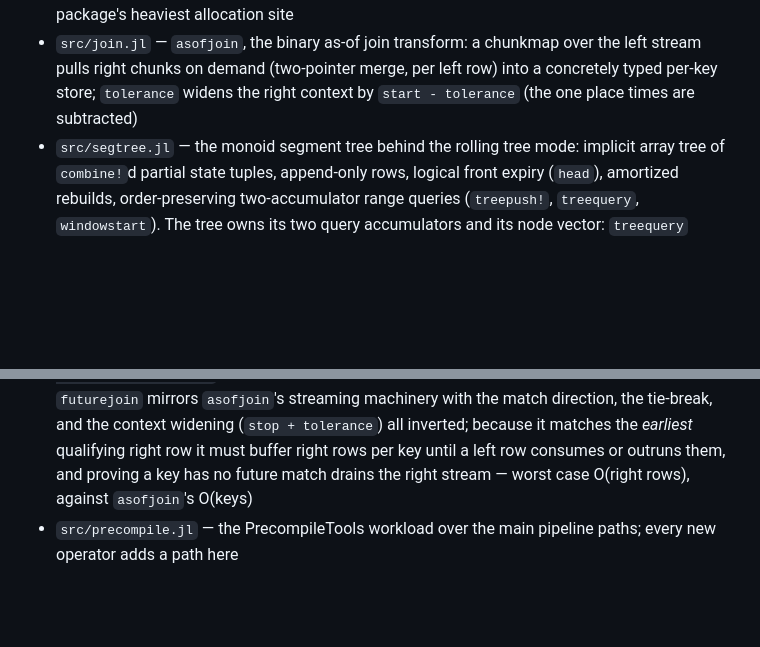
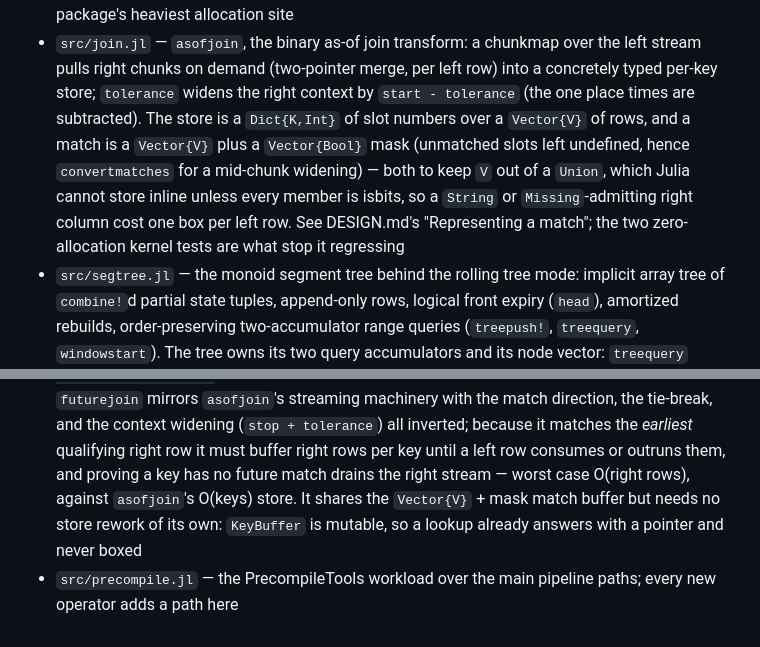
Before and after one commit to farrellm/CausalFrames.jl, a Markdown page: src/CLAUDE.md, 2 parts joined by grey strips. Rendered like a GitHub page; blank space fills up the shorter version.

```diff
--- a/src/CLAUDE.md
+++ b/src/CLAUDE.md
@@ -99,7 +99,14 @@ design rationale and performance constraints behind each module.
 - `src/join.jl` — `asofjoin`, the binary as-of join transform: a chunkmap
   over the left stream pulls right chunks on demand (two-pointer merge, per
   left row) into a concretely typed per-key store; `tolerance` widens the
-  right context by `start - tolerance` (the one place times are subtracted)
+  right context by `start - tolerance` (the one place times are subtracted).
+  The store is a `Dict{K,Int}` of slot numbers over a `Vector{V}` of rows, and
+  a match is a `Vector{V}` plus a `Vector{Bool}` mask (unmatched slots left
+  undefined, hence `convertmatches` for a mid-chunk widening) — both to keep
+  `V` out of a `Union`, which Julia cannot store inline unless every member is
+  isbits, so a `String` or `Missing`-admitting right column cost one box per
+  left row. See DESIGN.md's "Representing a match"; the two zero-allocation
+  kernel tests are what stop it regressing
 - `src/segtree.jl` — the monoid segment tree behind the rolling tree mode:
   implicit array tree of `combine!`d partial state tuples, append-only rows,
   logical front expiry (`head`), amortized rebuilds, order-preserving
@@ -134,6 +141,9 @@ design rationale and performance constraints behind each module.
   widening (`stop + tolerance`) all inverted; because it matches the *earliest*
   qualifying right row it must buffer right rows per key until a left row
   consumes or outruns them, and proving a key has no future match drains the
-  right stream — worst case O(right rows), against `asofjoin`'s O(keys)
+  right stream — worst case O(right rows), against `asofjoin`'s O(keys) store.
+  It shares the `Vector{V}` + mask match buffer but needs no store rework of
+  its own: `KeyBuffer` is mutable, so a lookup already answers with a pointer
+  and never boxed
 - `src/precompile.jl` — the PrecompileTools workload over the main pipeline
   paths; every new operator adds a path here
```
Also changed, not shown: DESIGN.md (+49 -13 lines).
